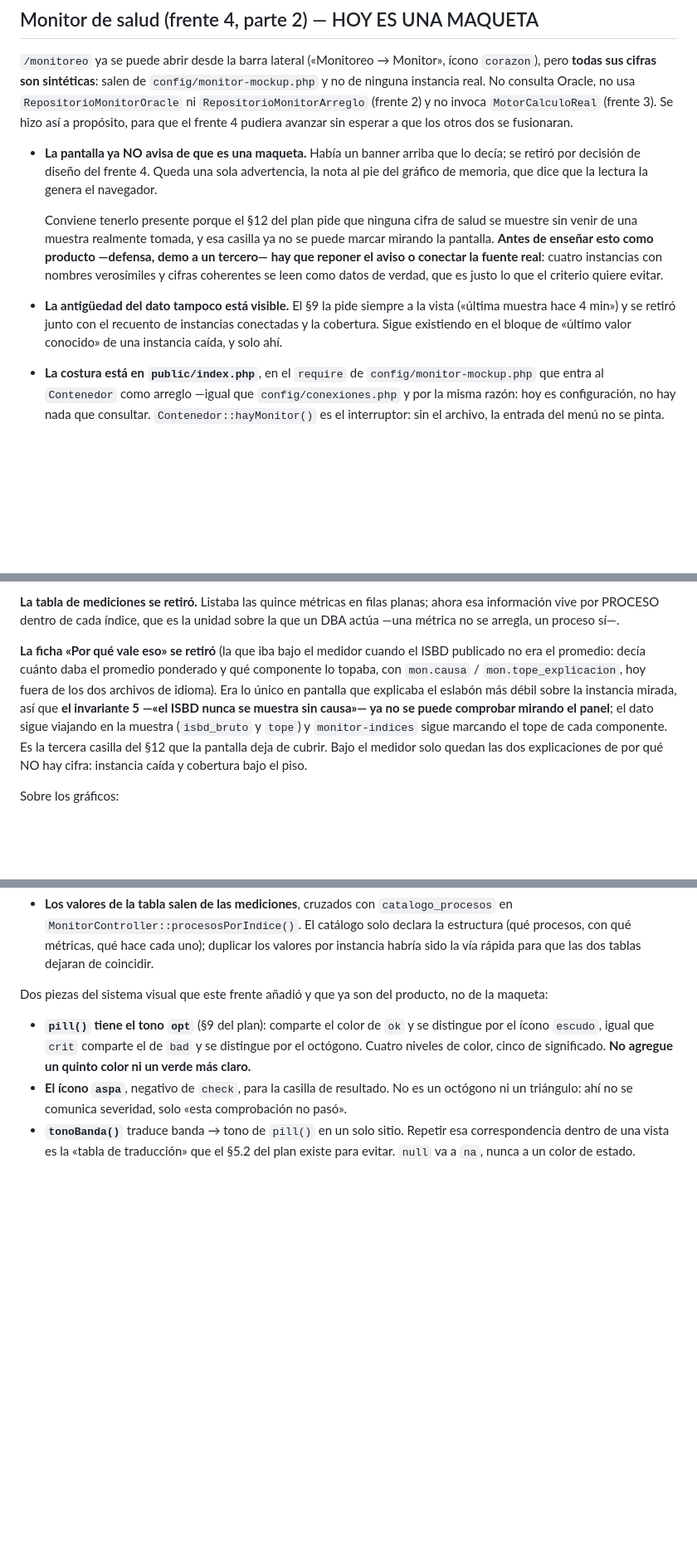
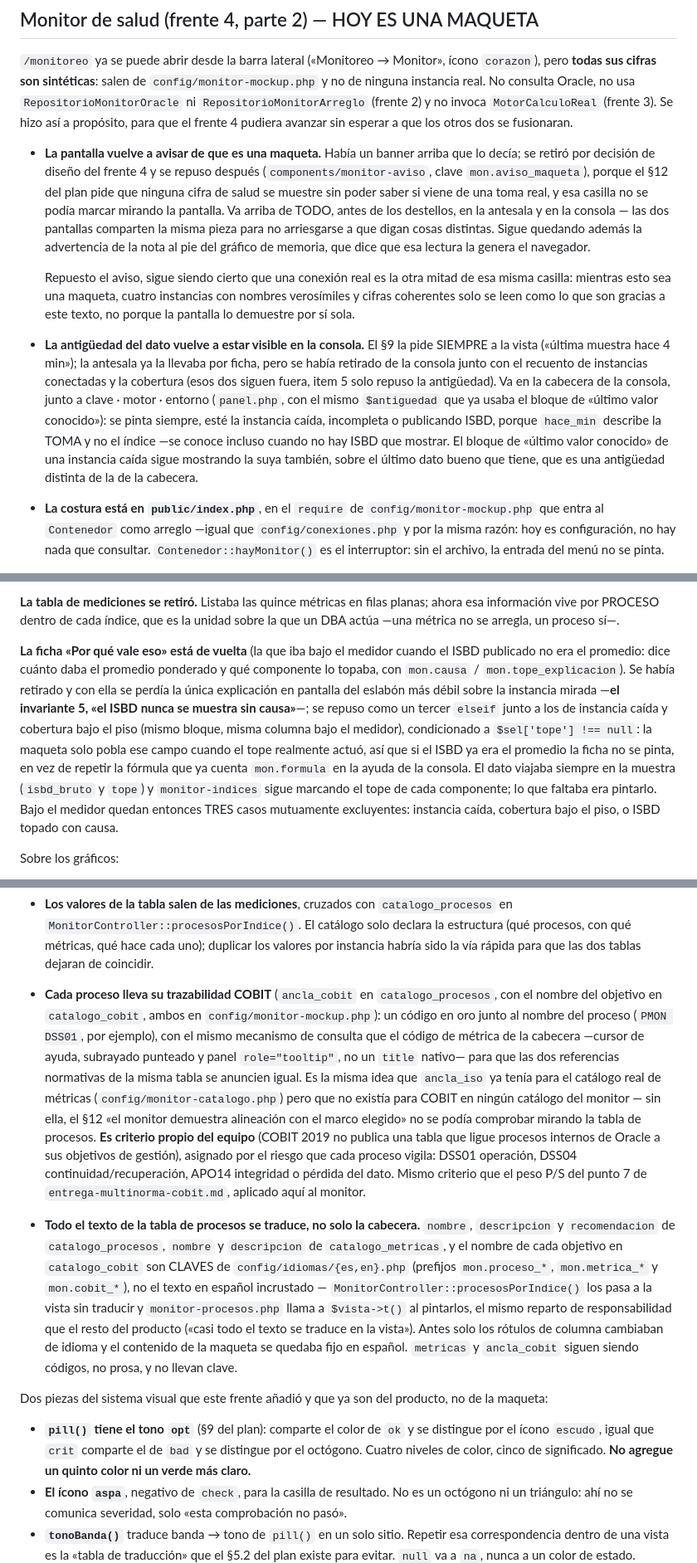
Before and after one commit to FSPABLO/becajo-php-mvc, a Markdown page: CLAUDE.md, 3 parts joined by grey strips. Shown at 83% size. GitHub-like rendering; blank space fills up the shorter version.

Commit message:
Documentar en CLAUDE.md las cinco restauraciones del monitor mockup
Actualiza la sección «Monitor de salud» para reflejar el aviso de
maqueta repuesto, la trazabilidad COBIT 2019 del catálogo de procesos
(con su traducción completa), la ficha «Por qué vale eso», la ficha de
CONSULTAS y la antigüedad del dato en la consola — las cinco quedaban
documentadas como retiradas y ya no lo están.

```diff
--- a/CLAUDE.md
+++ b/CLAUDE.md
@@ -168,21 +168,32 @@ no usa `RepositorioMonitorOracle` ni `RepositorioMonitorArreglo` (frente 2) y no
 invoca `MotorCalculoReal` (frente 3). Se hizo así a propósito, para que el frente
 4 pudiera avanzar sin esperar a que los otros dos se fusionaran.
 
-- **La pantalla ya NO avisa de que es una maqueta.** Había un banner arriba que
-  lo decía; se retiró por decisión de diseño del frente 4. Queda una sola
-  advertencia, la nota al pie del gráfico de memoria, que dice que la lectura la
-  genera el navegador.
+- **La pantalla vuelve a avisar de que es una maqueta.** Había un banner arriba
+  que lo decía; se retiró por decisión de diseño del frente 4 y se repuso
+  después (`components/monitor-aviso`, clave `mon.aviso_maqueta`), porque el
+  §12 del plan pide que ninguna cifra de salud se muestre sin poder saber si
+  viene de una toma real, y esa casilla no se podía marcar mirando la pantalla.
+  Va arriba de TODO, antes de los destellos, en la antesala y en la consola —
+  las dos pantallas comparten la misma pieza para no arriesgarse a que digan
+  cosas distintas. Sigue quedando además la advertencia de la nota al pie del
+  gráfico de memoria, que dice que esa lectura la genera el navegador.
 
-  Conviene tenerlo presente porque el §12 del plan pide que ninguna cifra de
-  salud se muestre sin venir de una muestra realmente tomada, y esa casilla ya
-  no se puede marcar mirando la pantalla. **Antes de enseñar esto como producto
-  —defensa, demo a un tercero— hay que reponer el aviso o conectar la fuente
-  real**: cuatro instancias con nombres verosímiles y cifras coherentes se leen
-  como datos de verdad, que es justo lo que el criterio quiere evitar.
-- **La antigüedad del dato tampoco está visible.** El §9 la pide siempre a la
-  vista («última muestra hace 4 min») y se retiró junto con el recuento de
-  instancias conectadas y la cobertura. Sigue existiendo en el bloque de «último
-  valor conocido» de una instancia caída, y solo ahí.
+  Repuesto el aviso, sigue siendo cierto que una conexión real es la otra
+  mitad de esa misma casilla: mientras esto sea una maqueta, cuatro instancias
+  con nombres verosímiles y cifras coherentes solo se leen como lo que son
+  gracias a este texto, no porque la pantalla lo demuestre por sí sola.
+- **La antigüedad del dato vuelve a estar visible en la consola.** El §9 la
+  pide SIEMPRE a la vista («última muestra hace 4 min»); la antesala ya la
+  llevaba por ficha, pero se había retirado de la consola junto con el
+  recuento de instancias conectadas y la cobertura (esos dos siguen fuera,
+  item 5 solo repuso la antigüedad). Va en la cabecera de la consola, junto a
+  clave · motor · entorno (`panel.php`, con el mismo `$antiguedad` que ya
+  usaba el bloque de «último valor conocido»): se pinta siempre, esté la
+  instancia caída, incompleta o publicando ISBD, porque `hace_min` describe
+  la TOMA y no el índice —se conoce incluso cuando no hay ISBD que mostrar.
+  El bloque de «último valor conocido» de una instancia caída sigue
+  mostrando la suya también, sobre el último dato bueno que tiene, que es
+  una antigüedad distinta de la de la cabecera.
 - **La costura está en `public/index.php`**, en el `require` de
   `config/monitor-mockup.php` que entra al `Contenedor` como arreglo —igual que
   `config/conexiones.php` y por la misma razón: hoy es configuración, no hay nada
@@ -345,16 +362,20 @@ de datos del frente 2 y `MotorAlertas` del frente 3 siguen contemplándolo.
 planas; ahora esa información vive por PROCESO dentro de cada índice, que es la
 unidad sobre la que un DBA actúa —una métrica no se arregla, un proceso sí—.
 
-**La ficha «Por qué vale eso» se retiró** (la que iba bajo el medidor cuando el
-ISBD publicado no era el promedio: decía cuánto daba el promedio ponderado y qué
-componente lo topaba, con `mon.causa` / `mon.tope_explicacion`, hoy fuera de los
-dos archivos de idioma). Era lo único en pantalla que explicaba el eslabón más
-débil sobre la instancia mirada, así que **el invariante 5 —«el ISBD nunca se
-muestra sin causa»— ya no se puede comprobar mirando el panel**; el dato sigue
-viajando en la muestra (`isbd_bruto` y `tope`) y `monitor-indices` sigue marcando
-el tope de cada componente. Es la tercera casilla del §12 que la pantalla deja de
-cubrir. Bajo el medidor solo quedan las dos explicaciones de por qué NO hay
-cifra: instancia caída y cobertura bajo el piso.
+**La ficha «Por qué vale eso» está de vuelta** (la que iba bajo el medidor
+cuando el ISBD publicado no era el promedio: dice cuánto daba el promedio
+ponderado y qué componente lo topaba, con `mon.causa` / `mon.tope_explicacion`).
+Se había retirado y con ella se perdía la única explicación en pantalla del
+eslabón más débil sobre la instancia mirada —**el invariante 5, «el ISBD nunca
+se muestra sin causa»**—; se repuso como un tercer `elseif` junto a los de
+instancia caída y cobertura bajo el piso (mismo bloque, misma columna bajo el
+medidor), condicionado a `$sel['tope'] !== null`: la maqueta solo pobla ese
+campo cuando el tope realmente actuó, así que si el ISBD ya era el promedio la
+ficha no se pinta, en vez de repetir la fórmula que ya cuenta `mon.formula` en
+la ayuda de la consola. El dato viajaba siempre en la muestra (`isbd_bruto` y
+`tope`) y `monitor-indices` sigue marcando el tope de cada componente; lo que
+faltaba era pintarlo. Bajo el medidor quedan entonces TRES casos mutuamente
+excluyentes: instancia caída, cobertura bajo el piso, o ISBD topado con causa.
 
 Sobre los gráficos:
 
@@ -476,6 +497,33 @@ Sobre los gráficos:
   solo declara la estructura (qué procesos, con qué métricas, qué hace cada uno);
   duplicar los valores por instancia habría sido la vía rápida para que las dos
   tablas dejaran de coincidir.
+- **Cada proceso lleva su trazabilidad COBIT** (`ancla_cobit` en
+  `catalogo_procesos`, con el nombre del objetivo en `catalogo_cobit`, ambos en
+  `config/monitor-mockup.php`): un código en oro junto al nombre del proceso
+  (`PMON DSS01`, por ejemplo), con el mismo mecanismo de consulta que el
+  código de métrica de la cabecera —cursor de ayuda, subrayado punteado y
+  panel `role="tooltip"`, no un `title` nativo— para que las dos referencias
+  normativas de la misma tabla se anuncien igual. Es la misma idea que
+  `ancla_iso` ya tenía para el catálogo real de métricas
+  (`config/monitor-catalogo.php`) pero que no existía para COBIT en ningún
+  catálogo del monitor — sin ella, el §12 «el monitor demuestra alineación con
+  el marco elegido» no se podía comprobar mirando la tabla de procesos.
+  **Es criterio propio del equipo** (COBIT 2019 no publica una tabla que ligue
+  procesos internos de Oracle a sus objetivos de gestión), asignado por el
+  riesgo que cada proceso vigila: DSS01 operación, DSS04 continuidad/recuperación,
+  APO14 integridad o pérdida del dato. Mismo criterio que el peso P/S del punto
+  7 de `entrega-multinorma-cobit.md`, aplicado aquí al monitor.
+- **Todo el texto de la tabla de procesos se traduce, no solo la cabecera.**
+  `nombre`, `descripcion` y `recomendacion` de `catalogo_procesos`, `nombre` y
+  `descripcion` de `catalogo_metricas`, y el nombre de cada objetivo en
+  `catalogo_cobit` son CLAVES de `config/idiomas/{es,en}.php` (prefijos
+  `mon.proceso_*`, `mon.metrica_*` y `mon.cobit_*`), no el texto en español
+  incrustado — `MonitorController::procesosPorIndice()` los pasa a la vista
+  sin traducir y `monitor-procesos.php` llama a `$vista->t()` al pintarlos, el
+  mismo reparto de responsabilidad que el resto del producto («casi todo el
+  texto se traduce en la vista»). Antes solo los rótulos de columna cambiaban
+  de idioma y el contenido de la maqueta se quedaba fijo en español. `metricas`
+  y `ancla_cobit` siguen siendo códigos, no prosa, y no llevan clave.
 
 Dos piezas del sistema visual que este frente añadió y que ya son del producto,
 no de la maqueta:
```
Also changed, not shown: other parts of CLAUDE.md (+12 -6 lines).
